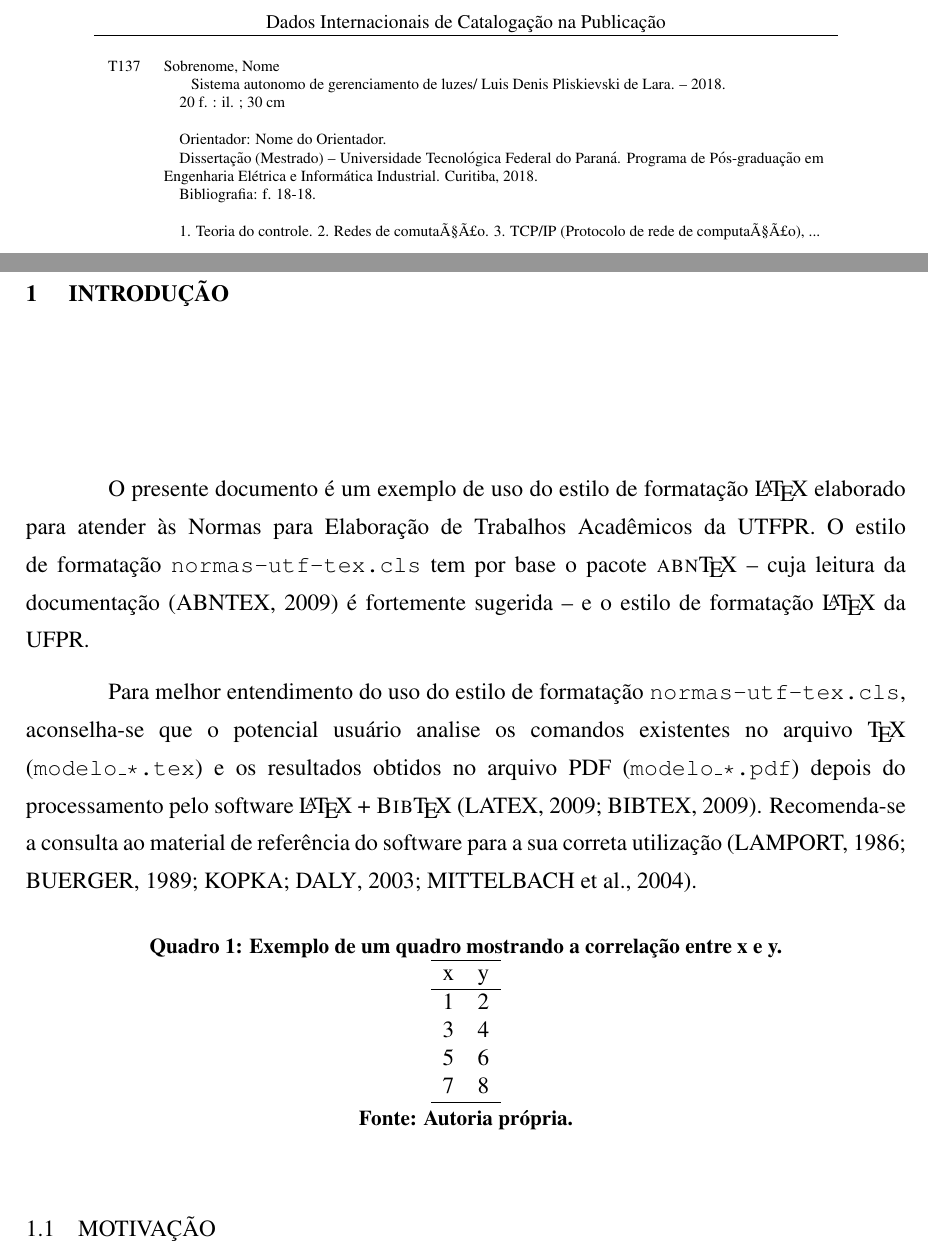
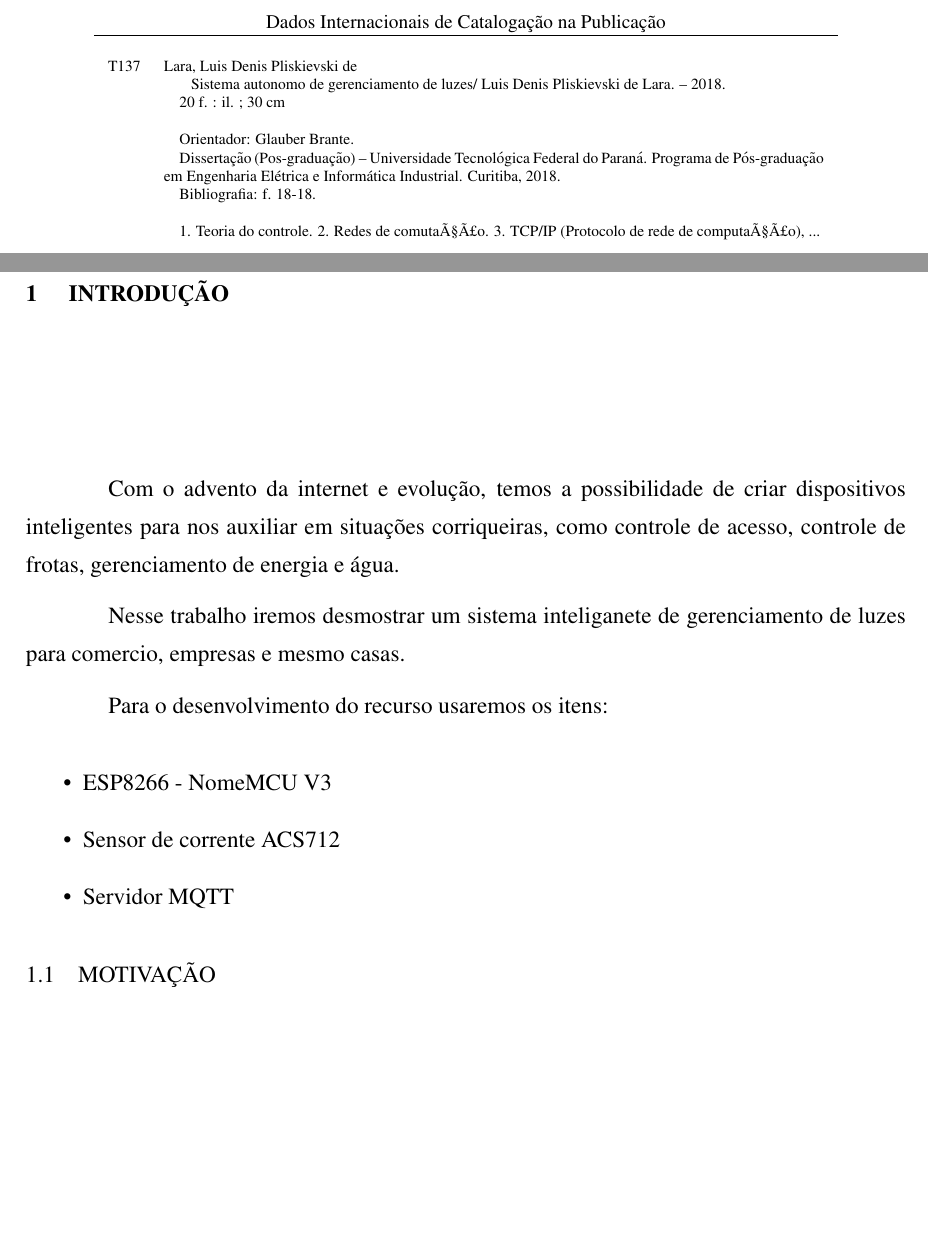
Before and after one commit to ldlara/SistemaAutonomoDeEnergiaUTFPR, a LaTeX thesis (modelo_dissertacao.tex): two parts of pages 3 and 16 of 23, joined at a grey line, cut so that both start at the same text, the shorter picture padded with empty space. Compiled offline with pdfLaTeX; a LaTeX package or settings file that is missing is left out.

Commit message:
Adicoinada introdução

```diff
--- a/modelo_dissertacao.tex
+++ b/modelo_dissertacao.tex
@@ -37,5 +37,4 @@
 \area{Informática Industrial} % [Engenharia Biom\'edica] ou [Inform\'atica Industrial] ou [Telem\'atica]
 
 \documento{Dissertação} % [Disserta\c{c}\~ao] ou [Tese]
-\nivel{Mestrado} % [Mestrado] ou [Doutorado]
-\titulacao{Mestre} % [Mestre] ou [Doutor]
+\nivel{Pos-graduação} % [Mestrado] ou [Doutorado]
@@ -50,8 +49,9 @@
-\keywords{Keyword 1, Keyword 2, ...} % palavras-chave do trabalho em ingles
+\palavraschave{IOT, nodeMCU, ESP8266, energia, controle, autonomo} % palavras-chave do trabalho
+\keywords{IOT, nomeMCU, ESP8266, energy, contro, self-contained} % palavras-chave do trabalho em ingles
 
 \comentario{\UTFPRdocumentodata\ apresentada ao \UTFPRprogramadata\ da \ABNTinstituicaodata\ como requisito parcial para obtenção do grau de ``\UTFPRtitulacaodata\ em Ciências'' -- Área de Concentração: \UTFPRareadata.}
 
-\orientador{Nome do Orientador} % nome do orientador do trabalho
+    \orientador{Glauber Brante} % nome do orientador do trabalho
 %\orientador[Orientadora:]{Nome da Orientadora} % <- no caso de orientadora, usar esta sintaxe
 %\coorientador{Nome do Co-orientador} % nome do co-orientador do trabalho, caso exista
 %\coorientador[Co-orientadora:]{Nome da Co-orientadora} % <- no caso de co-orientadora, usar esta sintaxe
@@ -78,7 +78,7 @@
 % Lembre-se de que a ficha catalografica eh impressa no verso da folha de rosto
 % Ficha catalografica
 \fichacatpum{T137}
-\fichacatautor{Sobrenome, Nome}
+\fichacatautor{Lara, Luis Denis Pliskievski de}
 \fichacatpgbib{\pageref{bibstart}-\pageref{bibend}}
 \fichacatpalcha{1. Teoria do controle. 2. Redes de comutaÃ§Ã£o. 3. TCP/IP (Protocolo de rede de computaÃ§Ã£o), ...}
 \fichacatpdois{CDD (22. ed.) 621.3}
@@ -136,26 +136,38 @@ Abstract text (maximum of 500 words).
 %---------- Primeiro Capitulo ----------
 \chapter{Introdução}
 
-O presente documento \'e um exemplo de uso do estilo de formata\c{c}\~ao \LaTeX\ elaborado para atender \`as Normas para Elabora\c{c}\~ao de Trabalhos Acad\^emicos da UTFPR. O estilo de formata\c{c}\~ao {\ttfamily normas-utf-tex.cls} tem por base o pacote \textsc{abn}\TeX~-- cuja leitura da documenta\c{c}\~ao \cite{abnTeX2009} \'e fortemente sugerida~-- e o estilo de formata\c{c}\~ao \LaTeX\ da UFPR.
+Com o advento da internet e evolução, temos a possibilidade de criar dispositivos inteligentes para nos auxiliar em situações corriqueiras, como controle de acesso, controle de frotas, gerenciamento de energia e água.
 
-Para melhor entendimento do uso do estilo de formata\c{c}\~ao {\ttfamily normas-utf-tex.cls}, aconselha-se que o potencial usu\'ario analise os comandos existentes no arquivo \TeX\ ({\ttfamily modelo\_*.tex}) e os resultados obtidos no arquivo PDF ({\ttfamily modelo\_*.pdf}) depois do processamento pelo software \LaTeX\ + \textsc{Bib}\TeX~\cite{LaTeX2009,BibTeX2009}. Recomenda-se a consulta ao material de refer\^encia do software para a sua correta utiliza\c{c}\~ao~\cite{Lamport1986,Buerger1989,Kopka2003,Mittelbach2004}.
+Nesse trabalho iremos desmostrar um sistema inteliganete de gerenciamento de luzes para comercio, empresas e mesmo casas.
 
-\begin{quadro}[!htb]
-	\centering
-	\caption[Exemplo de um quadro]{Exemplo de um quadro mostrando a correla\c{c}\~ao entre x e y.}
-	\label{tab:correlacao}
-	\begin{tabular}{cc}
-		\hline
-		x & y \\
-		\hline
-		1 & 2 \\
-		3 & 4 \\
-		5 & 6 \\
-		7 & 8 \\
-		\hline
-	\end{tabular}
-	\fonte{Autoria pr\'opria.}
-\end{quadro}
+Para o desenvolvimento do recurso usaremos os itens:
+
+\begin{itemize}
+        \item ESP8266 - NomeMCU V3
+        \item Sensor de corrente ACS712
+        \item Servidor MQTT
+\end{itemize}
+
+
+
+%O presente documento \'e um exemplo de uso do estilo de formata\c{c}\~ao \LaTeX\ elaborado para atender \`as Normas para Elabora\c{c}\~ao de Trabalhos Acad\^emicos da UTFPR. O estilo de formata\c{c}\~ao {\ttfamily normas-utf-tex.cls} tem por base o pacote \textsc{abn}\TeX~-- cuja leitura da documenta\c{c}\~ao \cite{abnTeX2009} \'e fortemente sugerida~-- e o estilo de formata\c{c}\~ao \LaTeX\ da UFPR.
+
+%%\begin{quadro}[!htb]
+%	\centering
+%	\caption[Exemplo de um quadro]{Exemplo de um quadro mostrando a correla\c{c}\~ao entre x e y.}
+%	\label{tab:correlacao}
+%	\begin{tabular}{cc}
+%		\hline
+%		x & y \\
+%		\hline
+%		1 & 2 \\
+%		3 & 4 \\
+%		5 & 6 \\
+%		7 & 8 \\
+%		\hline
+%	\end{tabular}
+%	\fonte{Autoria pr\'opria.}
+%\end{quadro}
 
 \section{Motivação}
 
```
Also changed, not shown: modelo_dissertacao.tex (4 more changed lines).
